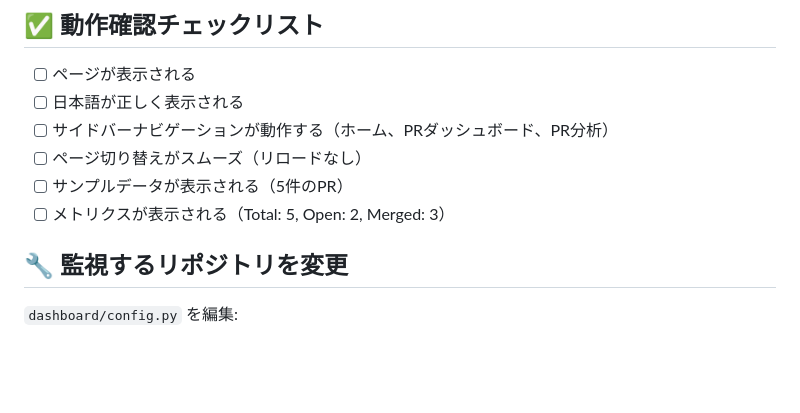
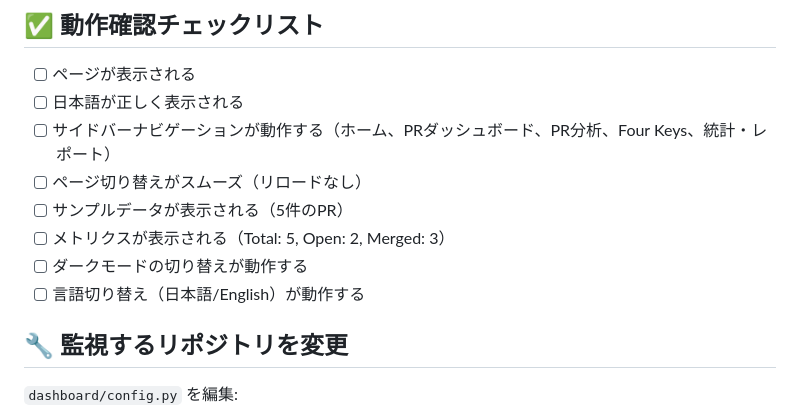
Before and after one commit to Hidenori24/github-pr-dashboard, a Markdown page: Dashboard_pages/QUICK_START.md, the part around the change. Drawn GitHub-style; blank space fills up the shorter version.

```diff
--- a/Dashboard_pages/QUICK_START.md
+++ b/Dashboard_pages/QUICK_START.md
@@ -22,10 +22,12 @@ https://hidenori24.github.io/github-pr-dashboard/
 
 - [ ] ページが表示される
 - [ ] 日本語が正しく表示される
-- [ ] サイドバーナビゲーションが動作する（ホーム、PRダッシュボード、PR分析）
+- [ ] サイドバーナビゲーションが動作する（ホーム、PRダッシュボード、PR分析、Four Keys、統計・レポート）
 - [ ] ページ切り替えがスムーズ（リロードなし）
 - [ ] サンプルデータが表示される（5件のPR）
 - [ ] メトリクスが表示される（Total: 5, Open: 2, Merged: 3）
+- [ ] ダークモードの切り替えが動作する
+- [ ] 言語切り替え（日本語/English）が動作する
 
 ## 🔧 監視するリポジトリを変更
 
```
Also changed, not shown: Dashboard_pages/MIGRATION_SUMMARY.md (+6 -4 lines).
